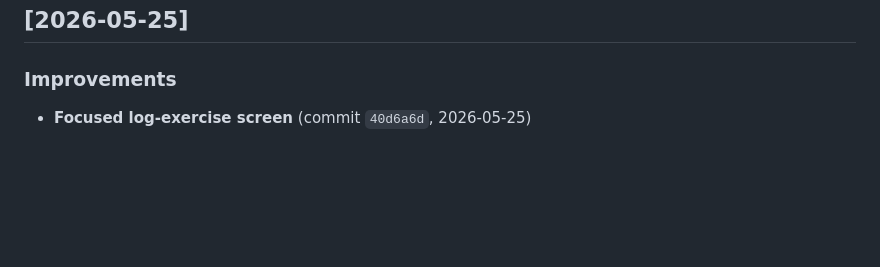
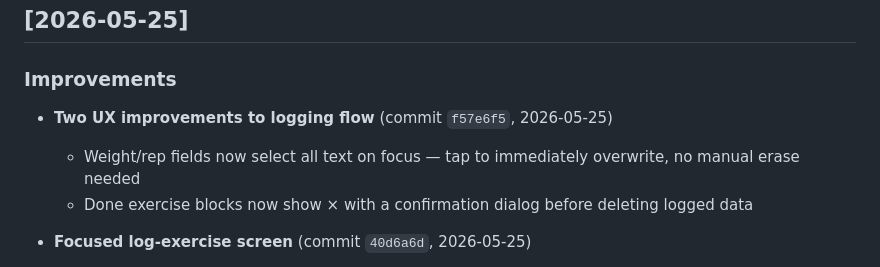
Before and after one commit to iprateekkansal-wq/workout-tracker-prateek, a Markdown page: RELEASE.md, the part around the change. GitHub-like rendering; blank space fills up the shorter version.

Commit message:
Update RELEASE.md for logging UX improvements
https://claude.ai/code/session_019uNHwjuJUMp2gxqR9nVM4Y

```diff
--- a/RELEASE.md
+++ b/RELEASE.md
@@ -3,6 +3,10 @@
 ## [2026-05-25]
 
 ### Improvements
+- **Two UX improvements to logging flow** (commit `f57e6f5`, 2026-05-25)
+  - Weight/rep fields now select all text on focus — tap to immediately overwrite, no manual erase needed
+  - Done exercise blocks now show × with a confirmation dialog before deleting logged data
+
 - **Focused log-exercise screen** (commit `40d6a6d`, 2026-05-25)
   - Selecting an exercise from the picker navigates directly to a focused logging screen — no extra tap
   - Session list shows compact blocks: done exercises show logged set summary (e.g. 45kg×11 · 40kg×12), undone show "tap to log"
```
